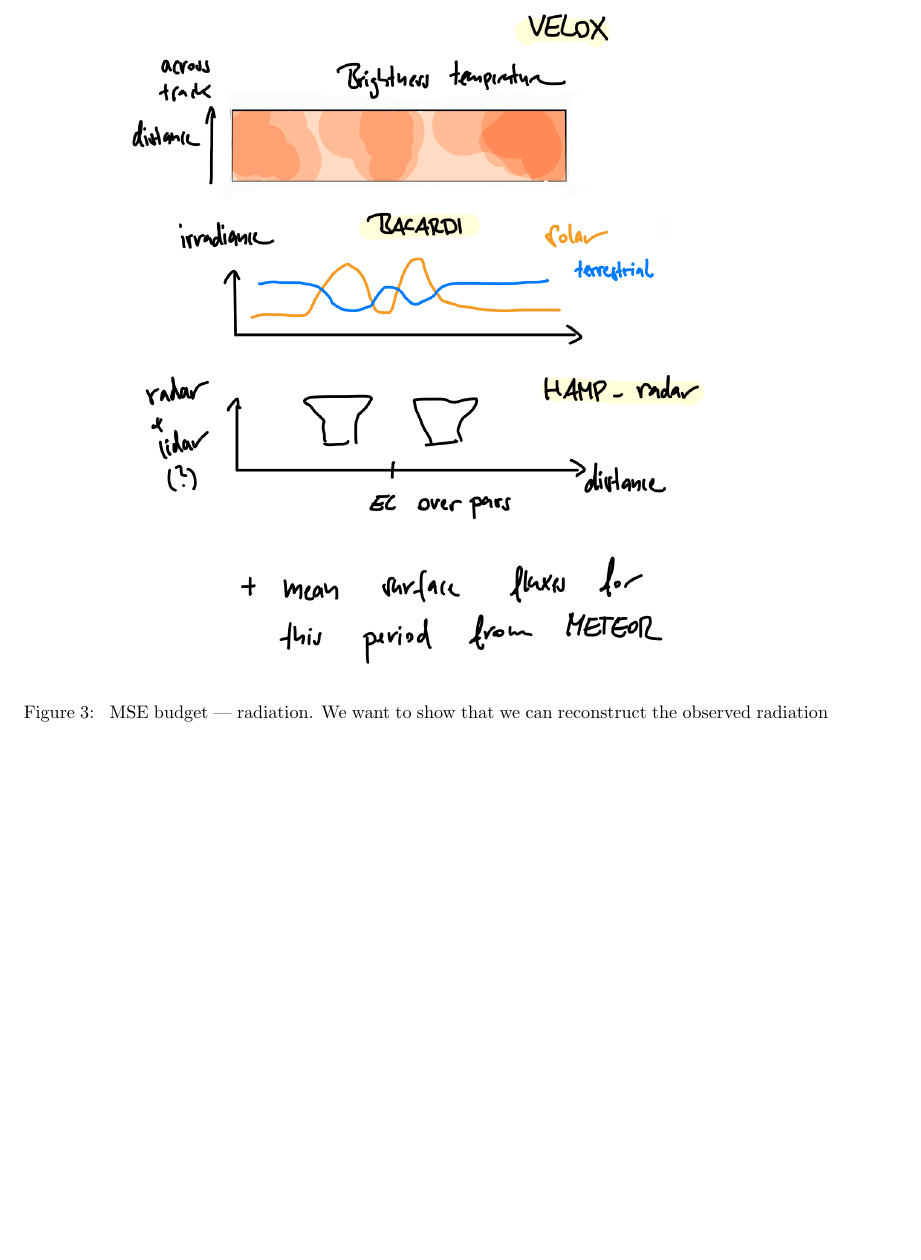
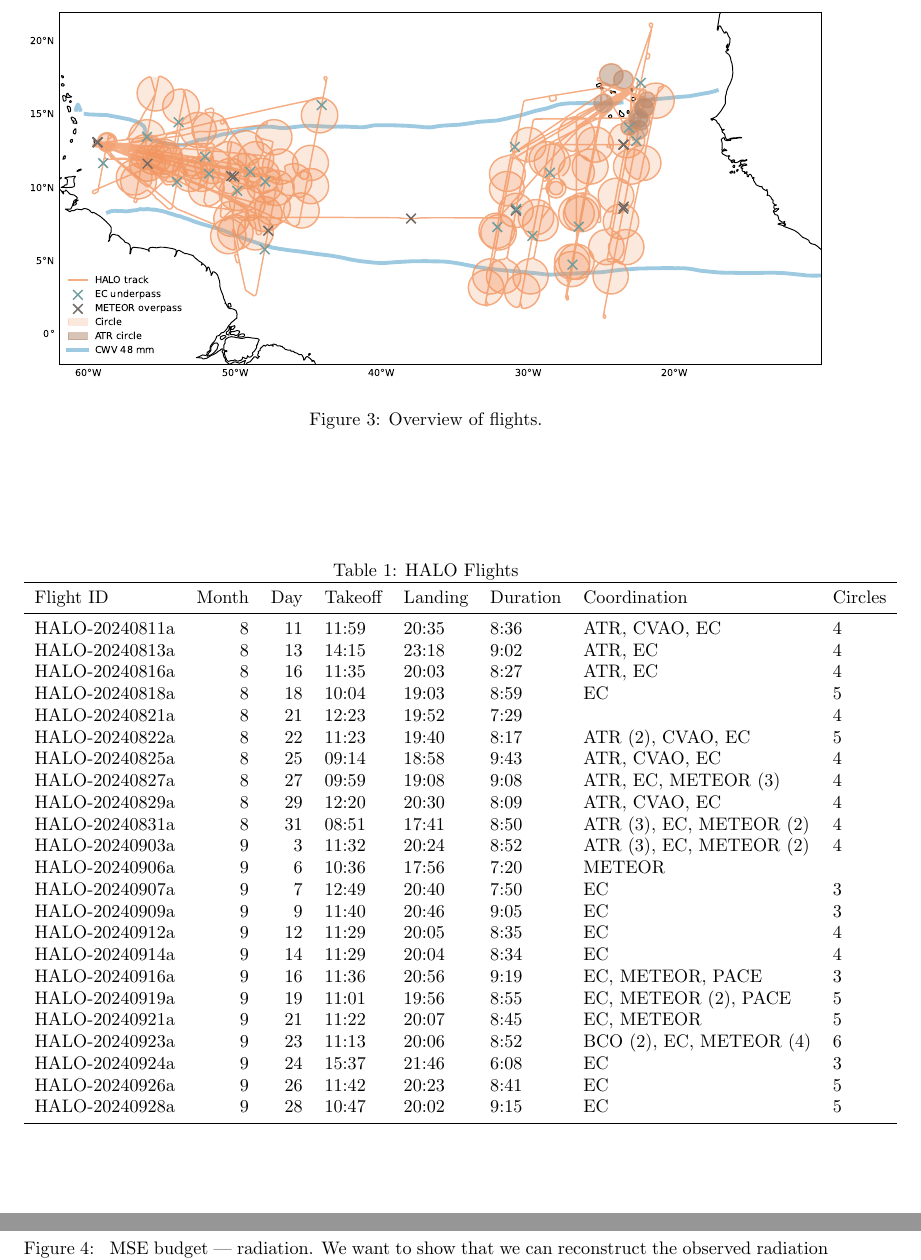
Before and after one commit to JuliaWindmiller1987/percusion, a LaTeX paper (overviewPaper.tex): part of page 6 of 11 before the commit and two parts of pages 6 and 7 of 12 after it, the two joined at a grey line, cut at the place of the change, the shorter picture padded with empty space. Compiled offline with pdfLaTeX.

Commit message:
Update on Overleaf.

```diff
--- a/overviewPaper.tex
+++ b/overviewPaper.tex
@@ -15,6 +15,7 @@
 \usepackage[colorinlistoftodos,prependcaption,textsize=footnotesize]{todonotes}
 
 \usepackage{natbib}
+\usepackage{booktabs}
 
 \title{PERCUSION’s contribution to ORCESTRA}
 \author{PERCUSION crew}
@@ -135,10 +136,51 @@
 
 \section{Implementation and Operational Details}
 
+\begin{figure}
+    \centering
+    \includegraphics[width=1\linewidth]{figures/flight_overview.pdf}
+    \caption{Overview of flights.}
+    \label{fig:flight_overview}
+\end{figure}
+
 \begin{itemize}
     \item Highlight homepage as source of information for individual flights
     \item Summarise flights in a table (one row for each day, encountered EC… can probably mostly be deduced from flight segmentation, including instrument status)
 \end{itemize}
+
+\begin{table}
+\caption{HALO Flights}
+\label{tab:flights}
+\begin{tabular}{lrrlllll}
+\toprule
+Flight ID & Month & Day & Takeoff & Landing & Duration & Coordination & Circles \\
+\midrule
+HALO-20240811a & 8 & 11 & 11:59 & 20:35 & 8:36 & ATR, CVAO, EC & 4 \\
+HALO-20240813a & 8 & 13 & 14:15 & 23:18 & 9:02 & ATR, EC & 4 \\
+HALO-20240816a & 8 & 16 & 11:35 & 20:03 & 8:27 & ATR, EC & 4 \\
+HALO-20240818a & 8 & 18 & 10:04 & 19:03 & 8:59 & EC & 5 \\
+HALO-20240821a & 8 & 21 & 12:23 & 19:52 & 7:29 &  & 4 \\
+HALO-20240822a & 8 & 22 & 11:23 & 19:40 & 8:17 & ATR (2), CVAO, EC & 5 \\
+HALO-20240825a & 8 & 25 & 09:14 & 18:58 & 9:43 & ATR, CVAO, EC & 4 \\
+HALO-20240827a & 8 & 27 & 09:59 & 19:08 & 9:08 & ATR, EC, METEOR (3) & 4 \\
+HALO-20240829a & 8 & 29 & 12:20 & 20:30 & 8:09 & ATR, CVAO, EC & 4 \\
+HALO-20240831a & 8 & 31 & 08:51 & 17:41 & 8:50 & ATR (3), EC, METEOR (2) & 4 \\
+HALO-20240903a & 9 & 3 & 11:32 & 20:24 & 8:52 & ATR (3), EC, METEOR (2) & 4 \\
+HALO-20240906a & 9 & 6 & 10:36 & 17:56 & 7:20 & METEOR &   \\
+HALO-20240907a & 9 & 7 & 12:49 & 20:40 & 7:50 & EC & 3 \\
+HALO-20240909a & 9 & 9 & 11:40 & 20:46 & 9:05 & EC & 3 \\
+HALO-20240912a & 9 & 12 & 11:29 & 20:05 & 8:35 & EC & 4 \\
+HALO-20240914a & 9 & 14 & 11:29 & 20:04 & 8:34 & EC & 4 \\
+HALO-20240916a & 9 & 16 & 11:36 & 20:56 & 9:19 & EC, METEOR, PACE & 3 \\
+HALO-20240919a & 9 & 19 & 11:01 & 19:56 & 8:55 & EC, METEOR (2), PACE & 5 \\
+HALO-20240921a & 9 & 21 & 11:22 & 20:07 & 8:45 & EC, METEOR & 5 \\
+HALO-20240923a & 9 & 23 & 11:13 & 20:06 & 8:52 & BCO (2), EC, METEOR (4) & 6 \\
+HALO-20240924a & 9 & 24 & 15:37 & 21:46 & 6:08 & EC & 3 \\
+HALO-20240926a & 9 & 26 & 11:42 & 20:23 & 8:41 & EC & 5 \\
+HALO-20240928a & 9 & 28 & 10:47 & 20:02 & 9:15 & EC & 5 \\
+\bottomrule
+\end{tabular}
+\end{table}
 
 \section{Overview plots}
 
```
